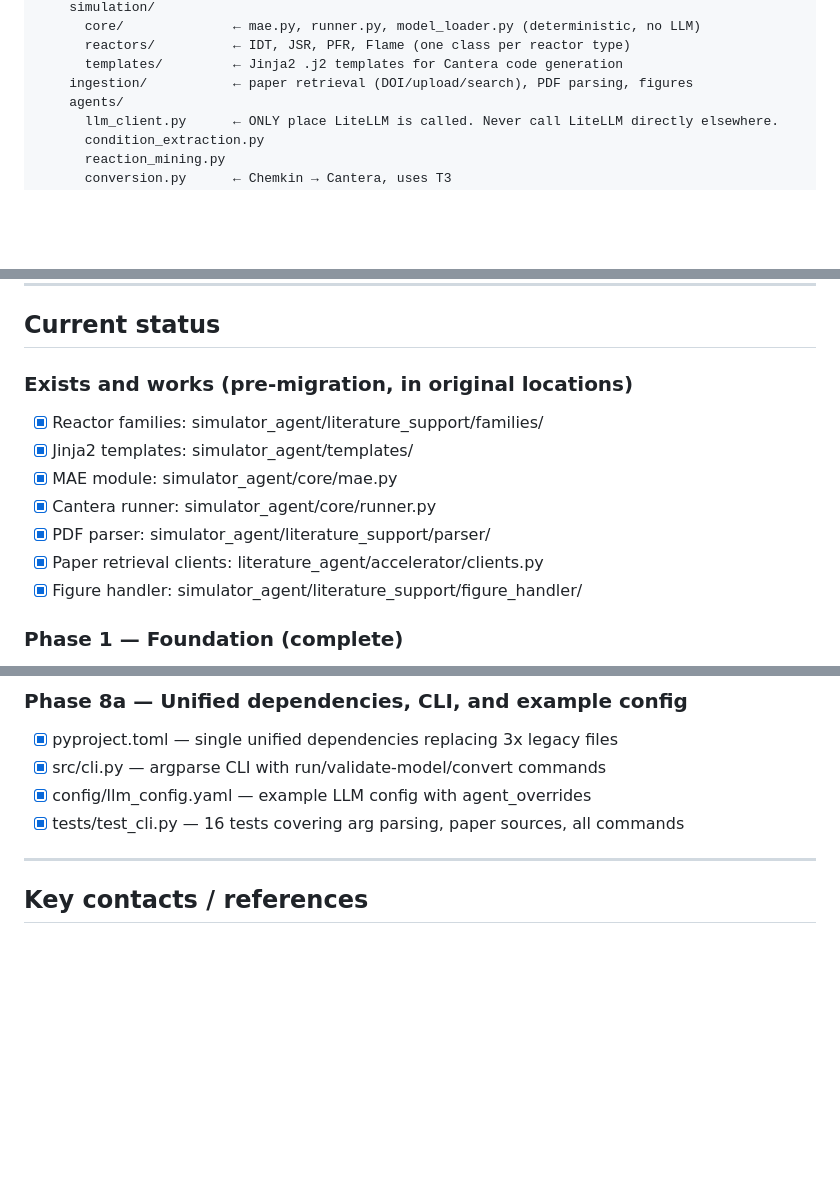
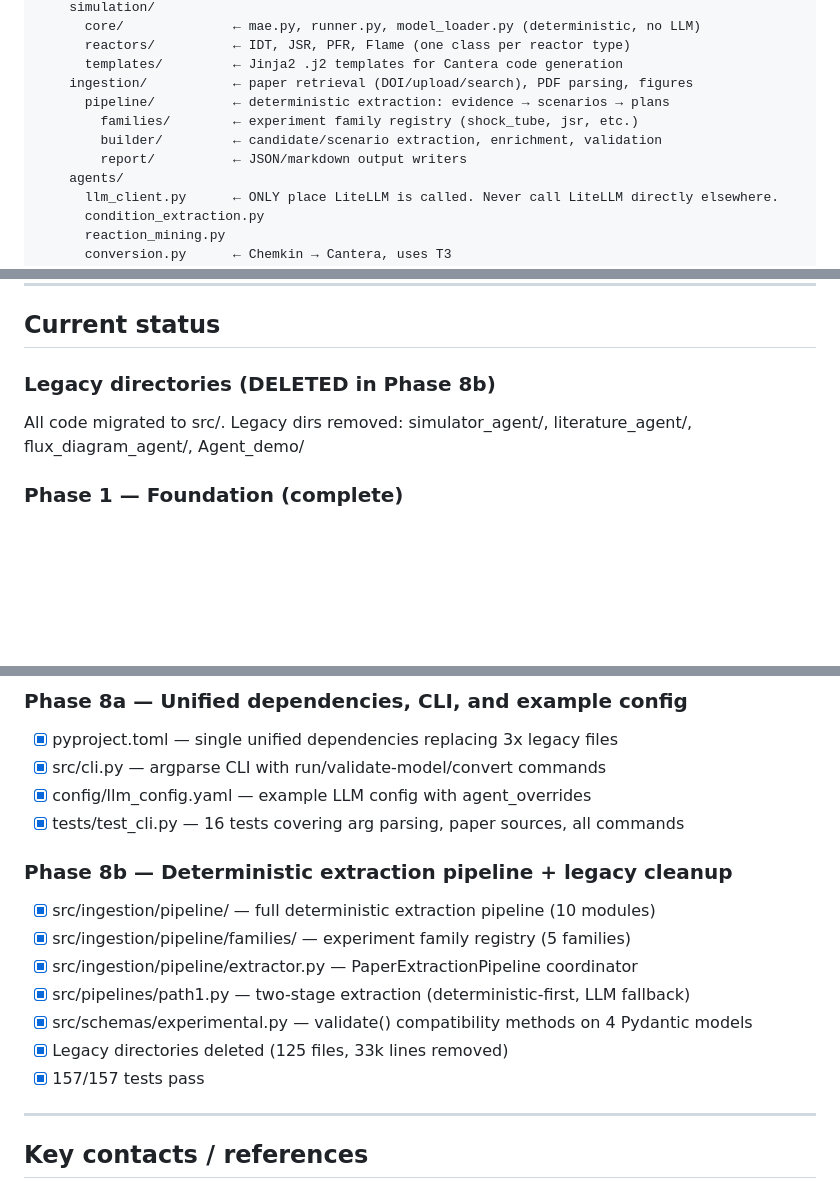
Before and after one commit to DanaResearchGroup/Agents, a Markdown page: CLAUDE.md, 3 parts joined by grey strips. GitHub-like rendering; blank space fills up the shorter version.

Commit message:
docs: update CLAUDE.md and DECISIONS.md for Phase 8b completion
Co-Authored-By: Claude Opus 4.6 (1M context) <noreply@anthropic.com>

```diff
--- a/CLAUDE.md
+++ b/CLAUDE.md
@@ -50,6 +50,10 @@ repo/
       reactors/          ← IDT, JSR, PFR, Flame (one class per reactor type)
       templates/         ← Jinja2 .j2 templates for Cantera code generation
     ingestion/           ← paper retrieval (DOI/upload/search), PDF parsing, figures
+      pipeline/          ← deterministic extraction: evidence → scenarios → plans
+        families/        ← experiment family registry (shock_tube, jsr, etc.)
+        builder/         ← candidate/scenario extraction, enrichment, validation
+        report/          ← JSON/markdown output writers
     agents/
       llm_client.py      ← ONLY place LiteLLM is called. Never call LiteLLM directly elsewhere.
       condition_extraction.py
@@ -162,14 +166,8 @@ These are NEW and need to be built:
 
 ## Current status
 
-### Exists and works (pre-migration, in original locations)
-- [x] Reactor families: simulator_agent/literature_support/families/
-- [x] Jinja2 templates: simulator_agent/templates/
-- [x] MAE module: simulator_agent/core/mae.py
-- [x] Cantera runner: simulator_agent/core/runner.py
-- [x] PDF parser: simulator_agent/literature_support/parser/
-- [x] Paper retrieval clients: literature_agent/accelerator/clients.py
-- [x] Figure handler: simulator_agent/literature_support/figure_handler/
+### Legacy directories (DELETED in Phase 8b)
+All code migrated to src/. Legacy dirs removed: simulator_agent/, literature_agent/, flux_diagram_agent/, Agent_demo/
 
 ### Phase 1 — Foundation (complete)
 - [x] src/schemas/experimental.py — unified Pydantic models
@@ -205,6 +203,15 @@ These are NEW and need to be built:
 - [x] config/llm_config.yaml — example LLM config with agent_overrides
 - [x] tests/test_cli.py — 16 tests covering arg parsing, paper sources, all commands
 
+### Phase 8b — Deterministic extraction pipeline + legacy cleanup
+- [x] src/ingestion/pipeline/ — full deterministic extraction pipeline (10 modules)
+- [x] src/ingestion/pipeline/families/ — experiment family registry (5 families)
+- [x] src/ingestion/pipeline/extractor.py — PaperExtractionPipeline coordinator
+- [x] src/pipelines/path1.py — two-stage extraction (deterministic-first, LLM fallback)
+- [x] src/schemas/experimental.py — validate() compatibility methods on 4 Pydantic models
+- [x] Legacy directories deleted (125 files, 33k lines removed)
+- [x] 157/157 tests pass
+
 ---
 
 ## Key contacts / references
```
Also changed, not shown: DECISIONS.md (+1 -1 lines).
